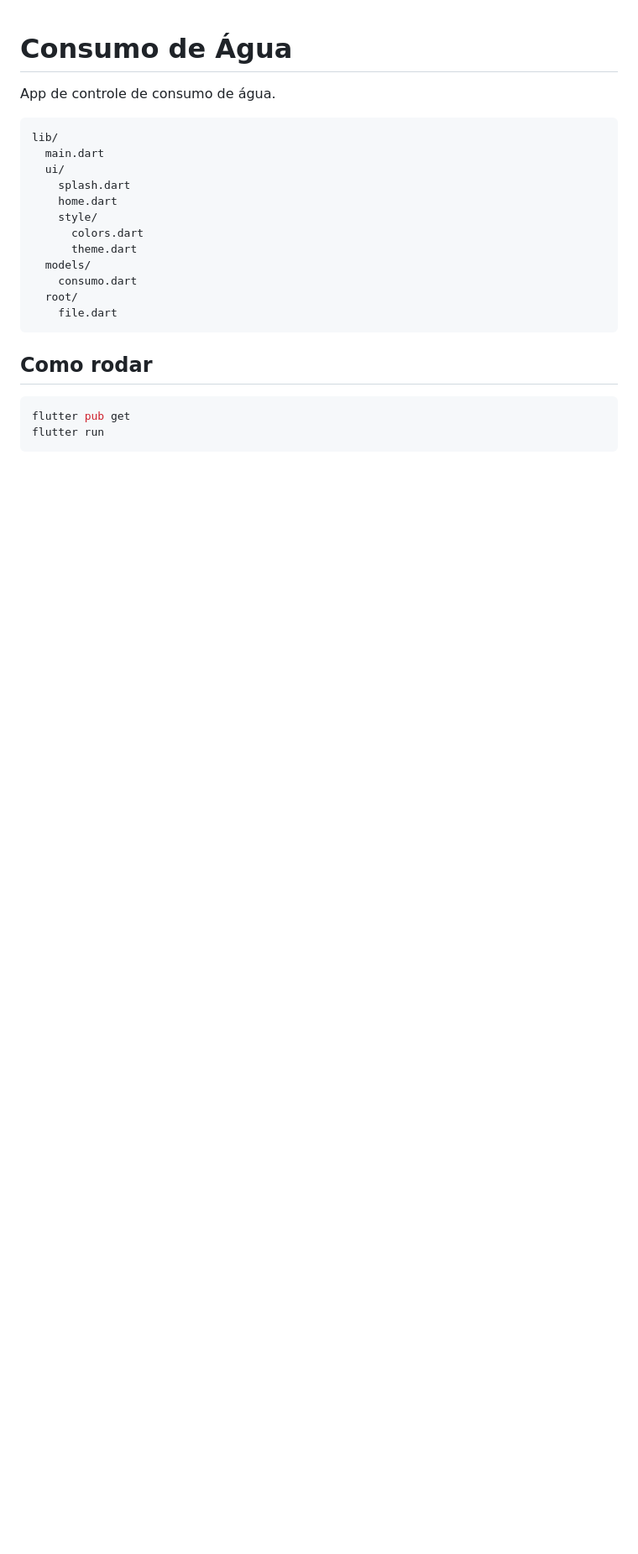
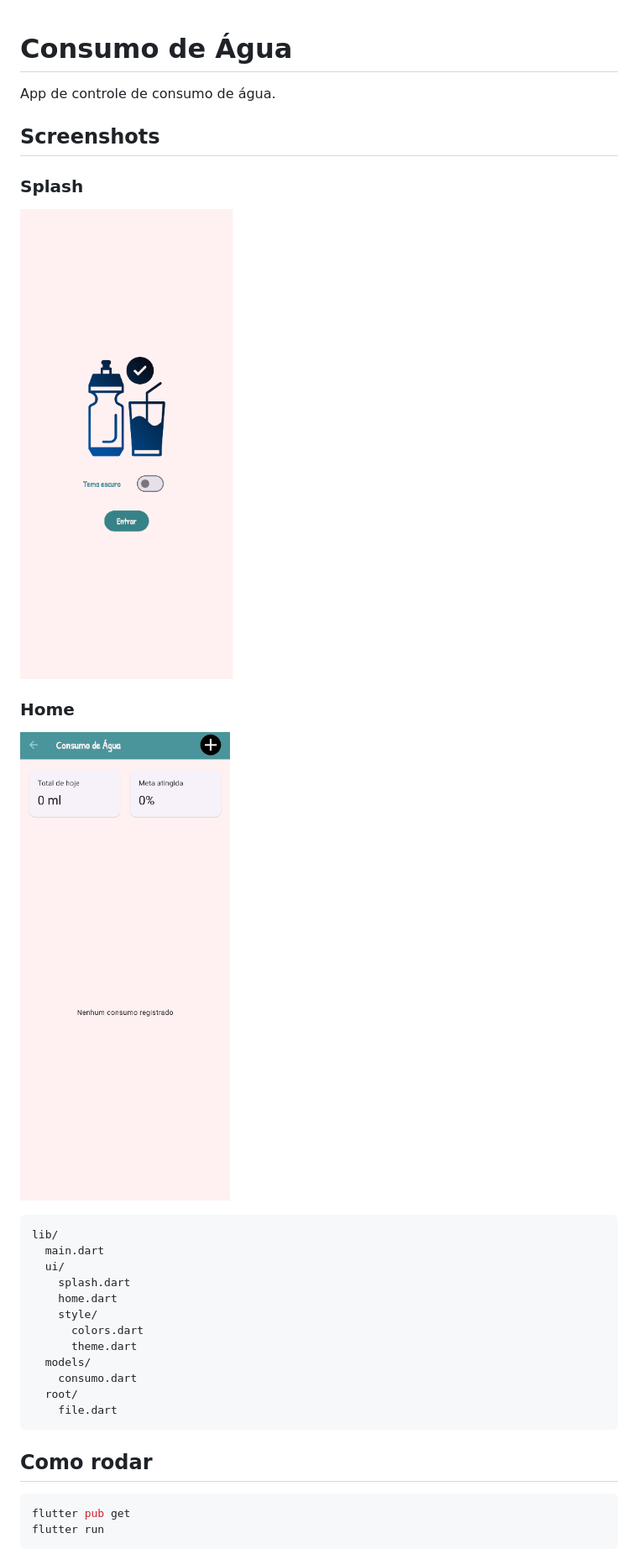
Before and after one commit to EnzoToniato567/Consumo_De_Agua_Flutter, a Markdown page: README.md, the part around the change. Shown at 84% size. Drawn GitHub-style; pictures changed too: flutter_consumo_agua/assets/home.png (added), flutter_consumo_agua/assets/splash.png (added); blank space fills up the shorter version.

Commit message:
screenshots

````diff
--- a/README.md
+++ b/README.md
@@ -1,6 +1,17 @@
 # Consumo de Água
 
 App de controle de consumo de água.
+
+## Screenshots
+
+### Splash
+
+![Screenshot da Splash](./flutter_consumo_agua/assets/splash.png)
+
+### Home
+
+![Screenshot da Home](./flutter_consumo_agua/assets/home.png)
+
 
 ```text
 lib/
````
